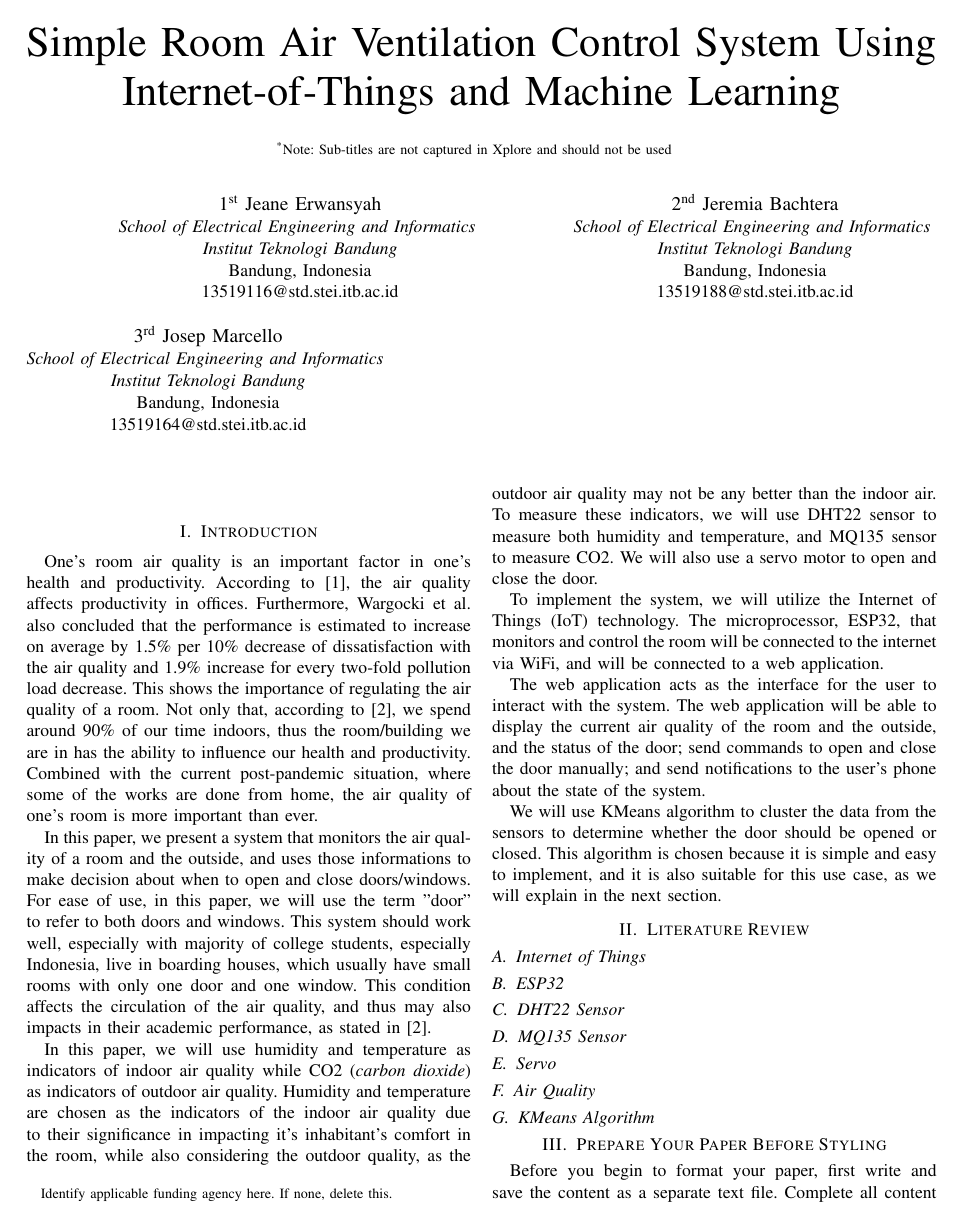
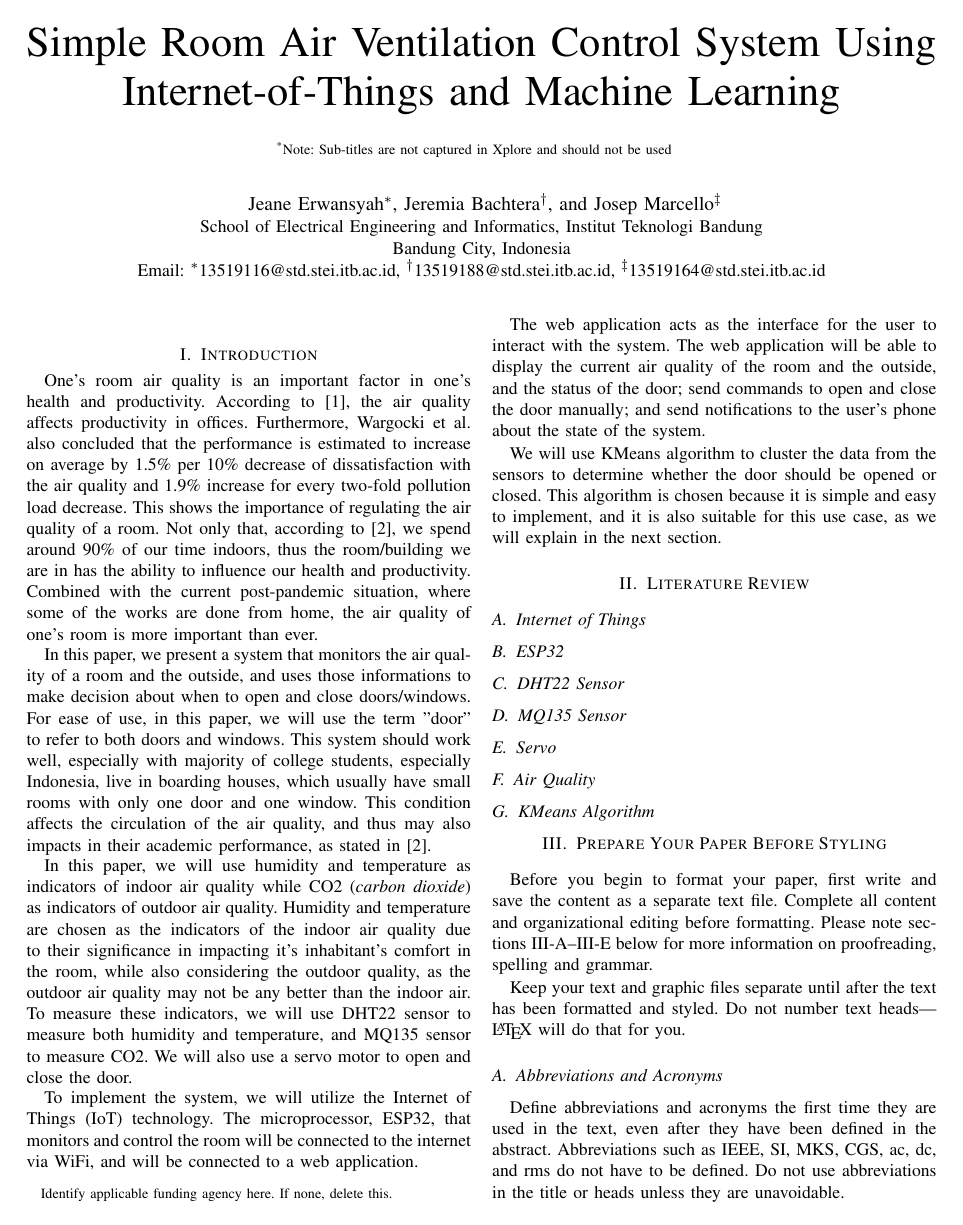
Before and after one commit to jspmarc/IF4051-Tubes, a LaTeX paper (paper/src/conference.tex): page 1 of 4 before the commit and page 1 of 3 after it. Compiled offline with pdfLaTeX; a missing font is replaced by an installed copy or a similar font; a LaTeX package or settings file that is missing is left out.

Commit message:
update: consise author block

```diff
--- a/paper/src/conference.tex
+++ b/paper/src/conference.tex
@@ -15,7 +15,7 @@
 \def\authortwoemail{13519188@std.stei.itb.ac.id}
 \def\authorthreename{Josep Marcello}
 \def\authorthreeemail{13519164@std.stei.itb.ac.id}
-\def\citycountry{Bandung, Indonesia}
+\def\citycountry{Bandung City, Indonesia}
 \def\department{School of Electrical Engineering and Informatics}
 \def\organization{Institut Teknologi Bandung}
 
@@ -29,25 +29,39 @@ should not be used}
 \thanks{Identify applicable funding agency here. If none, delete this.}
 }
 
-\author{\IEEEauthorblockN{1\textsuperscript{st} \authoronename}
-    \IEEEauthorblockA{\textit{\department} \\
-        \textit{\organization}\\
-        \citycountry \\
-        \authoroneemail}
-    \and
-    \IEEEauthorblockN{2\textsuperscript{nd} \authortwoname}
-    \IEEEauthorblockA{\textit{\department} \\
-        \textit{\organization}\\
-        \citycountry \\
-        \authortwoemail}
-    \and
-    \IEEEauthorblockN{3\textsuperscript{rd} \authorthreename}
-    \IEEEauthorblockA{\textit{\department} \\
-        \textit{\organization}\\
-        \citycountry \\
-        \authorthreeemail}
+% Template author block
+% \author{\IEEEauthorblockN{1\textsuperscript{st} \authoronename}
+%     \IEEEauthorblockA{\textit{\department} \\
+%         \textit{\organization}\\
+%         \citycountry \\
+%         \authoroneemail}
+%     \and
+%     \IEEEauthorblockN{2\textsuperscript{nd} \authortwoname}
+%     \IEEEauthorblockA{\textit{\department} \\
+%         \textit{\organization}\\
+%         \citycountry \\
+%         \authortwoemail}
+%     \and
+%     \IEEEauthorblockN{3\textsuperscript{rd} \authorthreename}
+%     \IEEEauthorblockA{\textit{\department} \\
+%         \textit{\organization}\\
+%         \citycountry \\
+%         \authorthreeemail}
+% }
+
+% More consise author block
+\author{
+    \IEEEauthorblockN{
+        \authoronename\IEEEauthorrefmark{1},
+        \authortwoname\IEEEauthorrefmark{2}, and \authorthreename\IEEEauthorrefmark{3}}
+    \IEEEauthorblockA{\department,
+        \organization\\
+        \citycountry\\
+        Email: \IEEEauthorrefmark{1}\authoroneemail,
+        \IEEEauthorrefmark{2}\authortwoemail,
+        \IEEEauthorrefmark{3}\authorthreeemail
+    }
 }
-
 \maketitle
 
 \input{chapters/abstract.tex}
```
